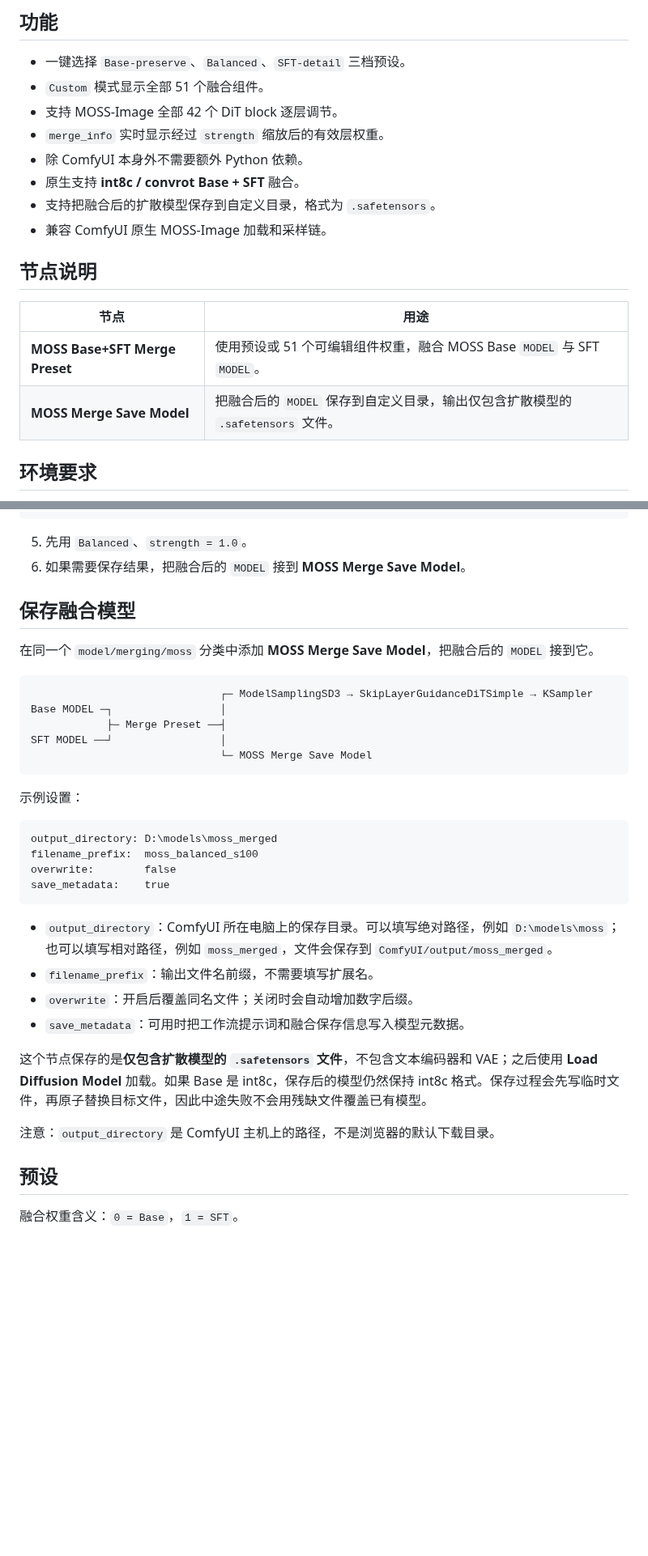
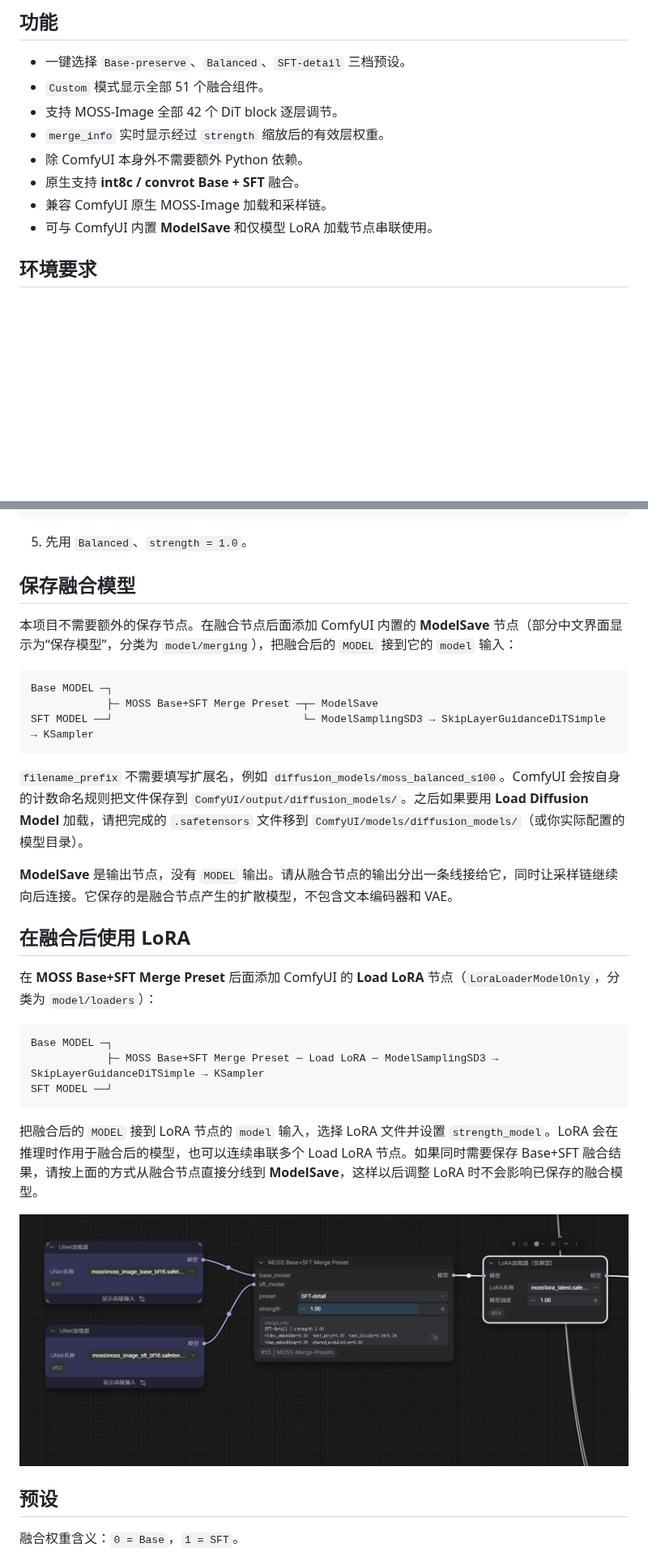
Before and after one commit to slmonker/ComfyUI-MOSS-Merge-Presets, a Markdown page: README_ZH.md, 2 parts joined by grey strips. Shown at 81% size. GitHub-like rendering; pictures changed too: assets/moss-merge-lora-workflow.png (added); blank space fills up the shorter version.

````diff
--- a/README_ZH.md
+++ b/README_ZH.md
@@ -35,15 +35,8 @@
 - `merge_info` 实时显示经过 `strength` 缩放后的有效层权重。
 - 除 ComfyUI 本身外不需要额外 Python 依赖。
 - 原生支持 **int8c / convrot Base + SFT** 融合。
-- 支持把融合后的扩散模型保存到自定义目录，格式为 `.safetensors`。
 - 兼容 ComfyUI 原生 MOSS-Image 加载和采样链。
-
-## 节点说明
-
-| 节点 | 用途 |
-|---|---|
-| **MOSS Base+SFT Merge Preset** | 使用预设或 51 个可编辑组件权重，融合 MOSS Base `MODEL` 与 SFT `MODEL`。 |
-| **MOSS Merge Save Model** | 把融合后的 `MODEL` 保存到自定义目录，输出仅包含扩散模型的 `.safetensors` 文件。 |
+- 可与 ComfyUI 内置 **ModelSave** 和仅模型 LoRA 加载节点串联使用。
 
 ## 环境要求
 
@@ -95,37 +88,34 @@ SFT MODEL ──┘
 ```
 
 5. 先用 `Balanced`、`strength = 1.0`。
-6. 如果需要保存结果，把融合后的 `MODEL` 接到 **MOSS Merge Save Model**。
 
 ## 保存融合模型
 
-在同一个 `model/merging/moss` 分类中添加 **MOSS Merge Save Model**，把融合后的 `MODEL` 接到它。
+本项目不需要额外的保存节点。在融合节点后面添加 ComfyUI 内置的 **ModelSave** 节点（部分中文界面显示为“保存模型”，分类为 `model/merging`），把融合后的 `MODEL` 接到它的 `model` 输入：
 
 ```text
-                              ┌─ ModelSamplingSD3 → SkipLayerGuidanceDiTSimple → KSampler
-Base MODEL ─┐                 │
-            ├─ Merge Preset ──┤
-SFT MODEL ──┘                 │
-                              └─ MOSS Merge Save Model
+Base MODEL ─┐
+            ├─ MOSS Base+SFT Merge Preset ─┬─ ModelSave
+SFT MODEL ──┘                              └─ ModelSamplingSD3 → SkipLayerGuidanceDiTSimple → KSampler
 ```
 
-示例设置：
+`filename_prefix` 不需要填写扩展名，例如 `diffusion_models/moss_balanced_s100`。ComfyUI 会按自身的计数命名规则把文件保存到 `ComfyUI/output/diffusion_models/`。之后如果要用 **Load Diffusion Model** 加载，请把完成的 `.safetensors` 文件移到 `ComfyUI/models/diffusion_models/`（或你实际配置的模型目录）。
+
+**ModelSave** 是输出节点，没有 `MODEL` 输出。请从融合节点的输出分出一条线接给它，同时让采样链继续向后连接。它保存的是融合节点产生的扩散模型，不包含文本编码器和 VAE。
+
+## 在融合后使用 LoRA
+
+在 **MOSS Base+SFT Merge Preset** 后面添加 ComfyUI 的 **Load LoRA** 节点（`LoraLoaderModelOnly`，分类为 `model/loaders`）：
 
 ```text
-output_directory: D:\models\moss_merged
-filename_prefix:  moss_balanced_s100
-overwrite:        false
-save_metadata:    true
+Base MODEL ─┐
+            ├─ MOSS Base+SFT Merge Preset ─ Load LoRA ─ ModelSamplingSD3 → SkipLayerGuidanceDiTSimple → KSampler
+SFT MODEL ──┘
 ```
 
-- `output_directory`：ComfyUI 所在电脑上的保存目录。可以填写绝对路径，例如 `D:\models\moss`；也可以填写相对路径，例如 `moss_merged`，文件会保存到 `ComfyUI/output/moss_merged`。
-- `filename_prefix`：输出文件名前缀，不需要填写扩展名。
-- `overwrite`：开启后覆盖同名文件；关闭时会自动增加数字后缀。
-- `save_metadata`：可用时把工作流提示词和融合保存信息写入模型元数据。
+把融合后的 `MODEL` 接到 LoRA 节点的 `model` 输入，选择 LoRA 文件并设置 `strength_model`。LoRA 会在推理时作用于融合后的模型，也可以连续串联多个 Load LoRA 节点。如果同时需要保存 Base+SFT 融合结果，请按上面的方式从融合节点直接分线到 **ModelSave**，这样以后调整 LoRA 时不会影响已保存的融合模型。
 
-这个节点保存的是**仅包含扩散模型的 `.safetensors` 文件**，不包含文本编码器和 VAE；之后使用 **Load Diffusion Model** 加载。如果 Base 是 int8c，保存后的模型仍然保持 int8c 格式。保存过程会先写临时文件，再原子替换目标文件，因此中途失败不会用残缺文件覆盖已有模型。
-
-注意：`output_directory` 是 ComfyUI 主机上的路径，不是浏览器的默认下载目录。
+![MOSS Base+SFT Merge Preset 后接仅模型 LoRA 加载节点](assets/moss-merge-lora-workflow.png)
 
 ## 预设
 
````
Also changed, not shown: CHANGELOG.md (+0 -7 lines), README.md (+18 -26 lines), 3 other files.
